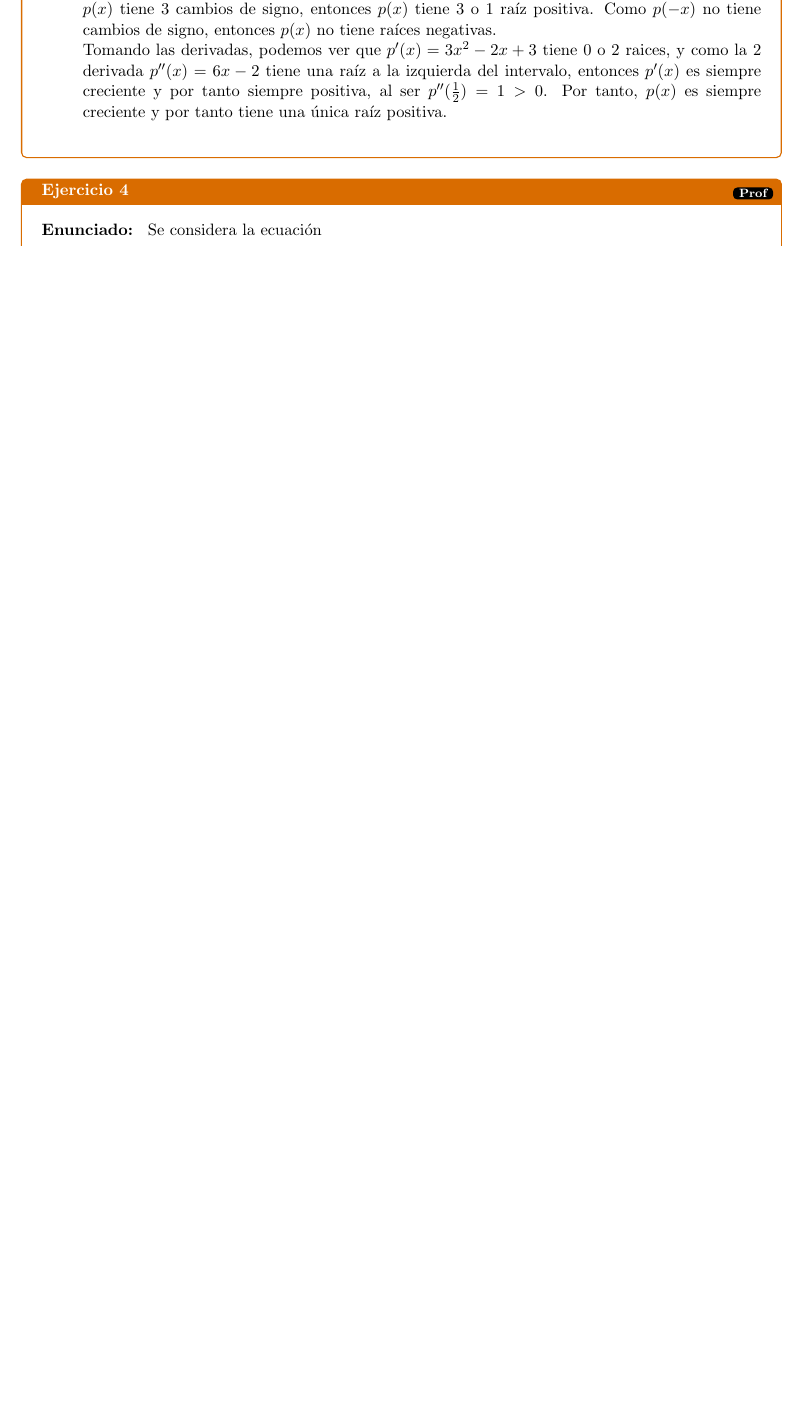
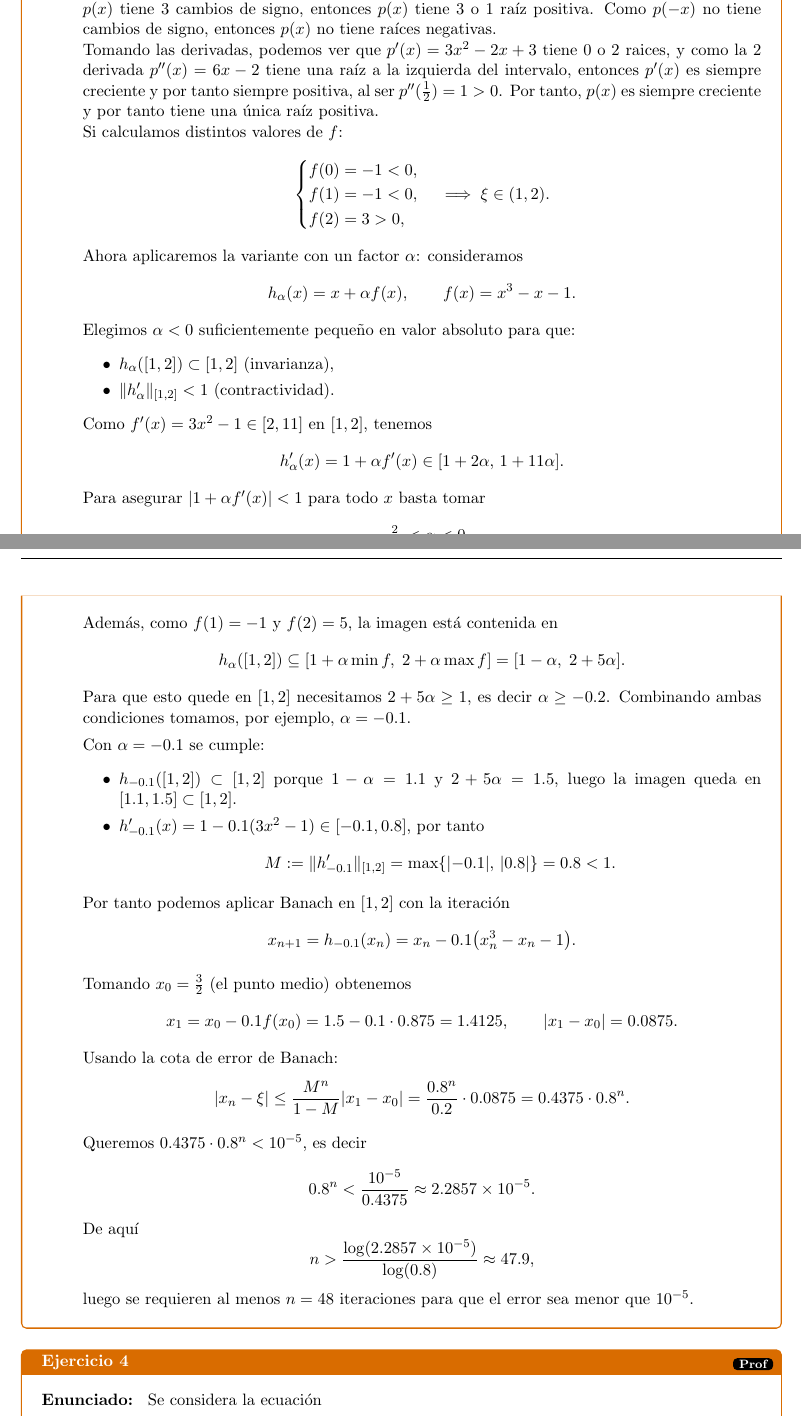
Before and after one commit to Pau-Frangi/Metodos_Numericos, a LaTeX document (main.tex, which reads Exercises/Hoja6.tex): part of page 87 of 98 before the commit and two parts of pages 88 and 89 of 100 after it, the two joined at a grey line, cut so that both start at the same text, the shorter picture padded with empty space. Compiled offline with pdfLaTeX.

Commit message:
26/4
Co-authored-by: Copilot <copilot@github.com>

```diff
--- a/Exercises/Hoja6.tex
+++ b/Exercises/Hoja6.tex
@@ -69,6 +69,57 @@
 		\]
 		Ahora podemos aplicar Descartes para hallar la cantidad de raíces positivas y negativas. Como $p(x)$ tiene 3 cambios de signo, entonces $p(x)$ tiene 3 o 1 raíz positiva. Como $p(-x)$ no tiene cambios de signo, entonces $p(x)$ no tiene raíces negativas.\\
 		Tomando las derivadas, podemos ver que $p'(x) = 3x^2 - 2x +3$ tiene 0 o 2 raices, y como la 2 derivada $p''(x) = 6x - 2$ tiene una raíz a la izquierda del intervalo, entonces $p'(x)$ es siempre creciente y por tanto siempre positiva, al ser $p''(\frac{1}{2}) = 1 > 0$. Por tanto, $p(x)$ es siempre creciente y por tanto tiene una única raíz positiva.\\
+		Si calculamos distintos valores de $f$:
+		\[
+			\begin{cases}
+				f(0) = -1 < 0, \\
+				f(1) = -1 < 0, \\
+				f(2) = 3 > 0,
+			\end{cases}
+			\implies
+			\xi \in (1,2).
+		\]
+			Ahora aplicaremos la variante con un factor $\alpha$:
+			consideramos
+			\[
+				h_\alpha(x)=x+\alpha f(x),\qquad f(x)=x^3-x-1.
+			\]
+			Elegimos $\alpha<0$ suficientemente pequeño en valor absoluto para que:
+			\begin{itemize}
+				\item $h_\alpha([1,2])\subset[1,2]$ (invarianza),
+				\item $\|h_\alpha'\|_{[1,2]}<1$ (contractividad).
+			\end{itemize}
+			Como $f'(x)=3x^2-1\in[2,11]$ en $[1,2]$, tenemos
+			\[
+				h_\alpha'(x)=1+\alpha f'(x)\in[1+2\alpha,\,1+11\alpha].
+			\]
+			Para asegurar $|1+\alpha f'(x)|<1$ para todo $x$ basta tomar
+			\[ -\tfrac{2}{11}<\alpha<0. \]
+			Además, como $f(1)=-1$ y $f(2)=5$, la imagen está contenida en
+			\[
+				h_\alpha([1,2])\subseteq[1+\alpha\min f,\;2+\alpha\max f]=[1-\alpha,\;2+5\alpha].
+			\]
+			Para que esto quede en $[1,2]$ necesitamos $2+5\alpha\ge1$, es decir $\alpha\ge-0.2$.
+			Combinando ambas condiciones tomamos, por ejemplo, $\alpha=-0.1$.
+
+			Con $\alpha=-0.1$ se cumple:
+			\begin{itemize}
+				\item $h_{-0.1}([1,2])\subset[1,2]$ porque $1-\alpha=1.1$ y $2+5\alpha=1.5$, luego la imagen queda en $[1.1,1.5]\subset[1,2]$.
+				\item $h_{-0.1}'(x)=1-0.1(3x^2-1)\in[-0.1,0.8]$, por tanto
+			\[ M:=\|h_{-0.1}'\|_{[1,2]}=\max\{|{-0.1}|,\,|0.8|\}=0.8<1. \]
+			\end{itemize}
+			Por tanto podemos aplicar Banach en $[1,2]$ con la iteración
+			\[ x_{n+1}=h_{-0.1}(x_n)=x_n-0.1\big(x_n^3-x_n-1\big). \]
+
+			Tomando $x_0=\tfrac{3}{2}$ (el punto medio) obtenemos
+			\[ x_1= x_0-0.1f(x_0)=1.5-0.1\cdot0.875=1.4125,\qquad |x_1-x_0|=0.0875.\]
+			Usando la cota de error de Banach:
+			\[ |x_n-\xi|\le\frac{M^n}{1-M}|x_1-x_0| = \frac{0.8^n}{0.2}\cdot0.0875 = 0.4375\cdot0.8^n.\]
+			Queremos $0.4375\cdot0.8^n<10^{-5}$, es decir
+			\[ 0.8^n < \frac{10^{-5}}{0.4375}\approx 2.2857\times10^{-5}.\]
+			De aquí
+			\[ n>\frac{\log(2.2857\times10^{-5})}{\log(0.8)}\approx 47.9,\]
+			luego se requieren al menos $n=48$ iteraciones para que el error sea menor que $10^{-5}$.
 	\end{enumerate}
 }
 
```
Also changed, not shown: Theory/7 - Resolución de ecuaciones no lineales.tex (+69 -0 lines), main.pdf, 3 other files.
